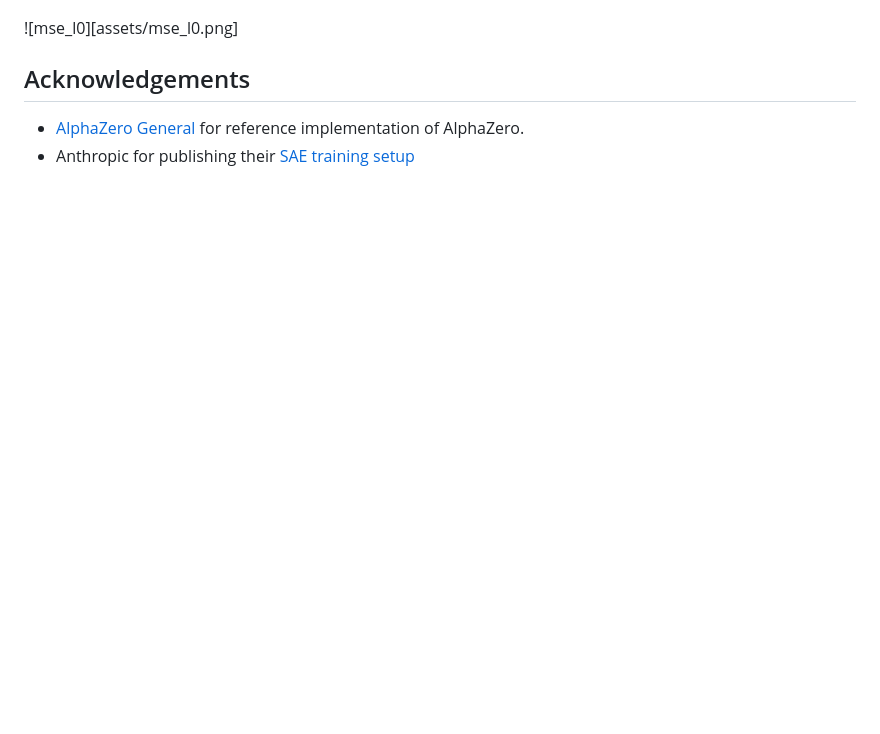
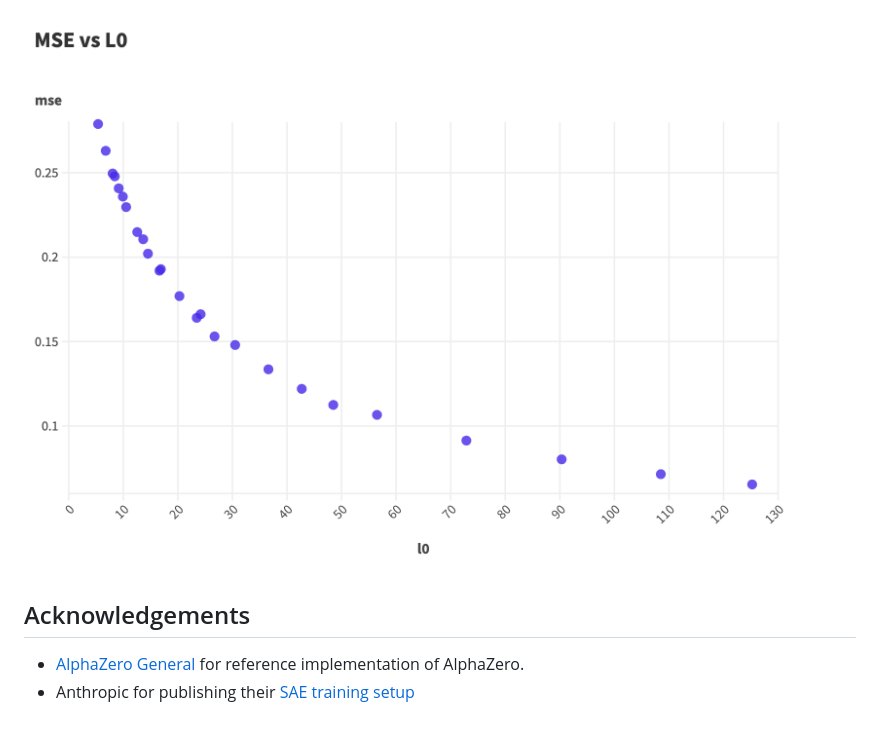
Before and after one commit to pavanyellow/alphasae, a Markdown page: README.md, the part around the change. GitHub-like rendering; blank space fills up the shorter version.

```diff
--- a/README.md
+++ b/README.md
@@ -116,7 +116,7 @@ Here's some scaling trends we observe over different model sizes. Note that X ax
 
 ![loss](assets/loss_features.png)
 
-![mse_l0][assets/mse_l0.png]
+![mse_l0](assets/mse_l0.png)
 
 ## Acknowledgements
 
```
